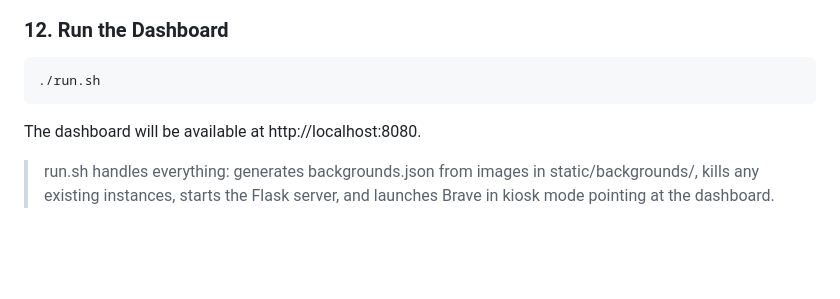
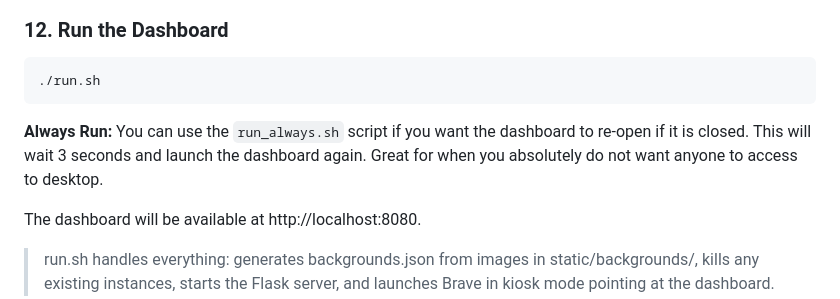
Before and after one commit to teklynk/smart-dashboard, a Markdown page: README.md, the part around the change. Rendered like a GitHub page; blank space fills up the shorter version.

Commit message:
added not about run_always.sh script

````diff
--- a/README.md
+++ b/README.md
@@ -163,6 +163,8 @@ pip install -r requirements.txt
 ```bash
 ./run.sh
 ```
+
+**Always Run:** You can use the `run_always.sh` script if you want the dashboard to re-open if it is closed. This will wait 3 seconds and launch the dashboard again. Great for when you absolutely do not want anyone to access to desktop.
 
 The dashboard will be available at http://localhost:8080.
 
````
